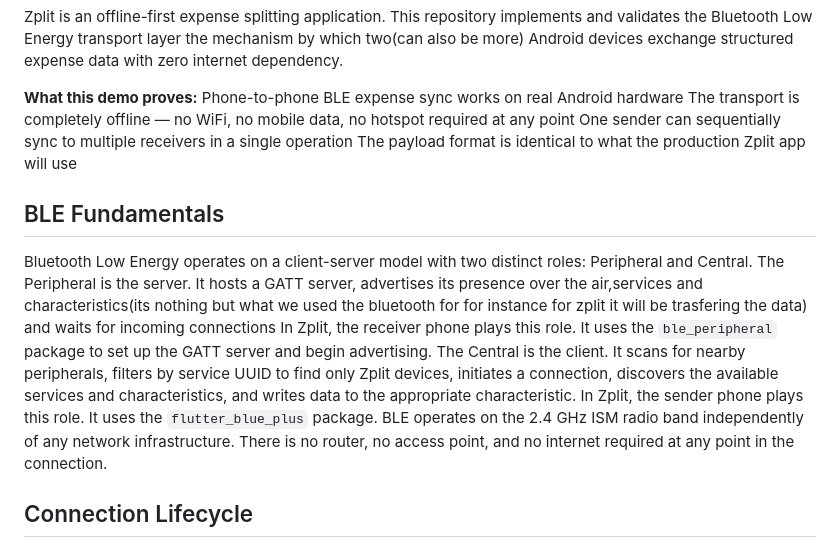
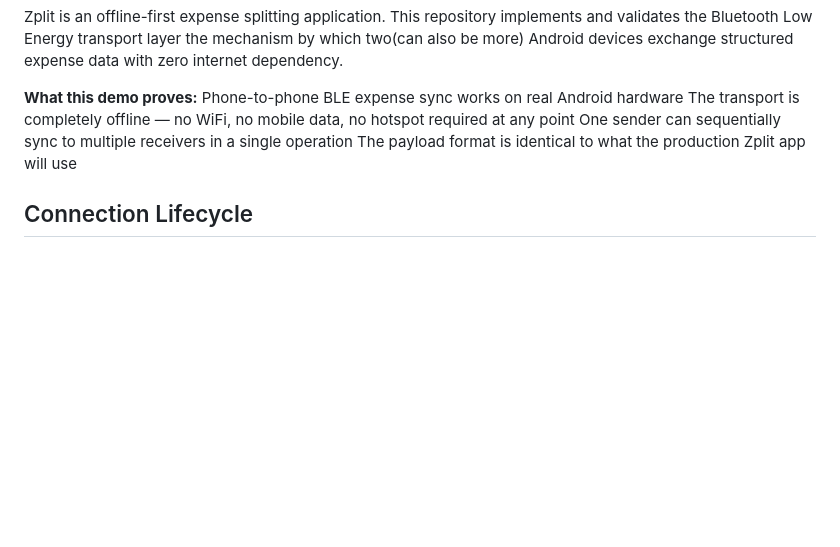
Before and after one commit to 4555jan/zplit_nearby_connections, a Markdown page: README.md, the part around the change. GitHub-like rendering; blank space fills up the shorter version.

```diff
--- a/README.md
+++ b/README.md
@@ -10,15 +10,6 @@ Zplit is an offline-first expense splitting application. This repository impleme
  One sender can sequentially sync to multiple receivers in a single operation
  The payload format is identical to what the production Zplit app will use
 
-## BLE Fundamentals
-Bluetooth Low Energy operates on a client-server model with two distinct roles: Peripheral and Central.
-The Peripheral is the server. It hosts a GATT server,
-advertises its presence over the air,services and characteristics(its nothing but what we used the bluetooth for for instance for zplit it will be trasfering the data)
- and waits for incoming connections
-In Zplit, the receiver phone plays this role. It uses the `ble_peripheral` package to set up the GATT server and begin advertising.
-The Central is the client. It scans for nearby peripherals, filters by service UUID to find only Zplit devices, initiates a connection, discovers the
-available services and characteristics, and writes data to the appropriate characteristic. In Zplit, the sender phone plays this role. It uses the `flutter_blue_plus` package.
-BLE operates on the 2.4 GHz ISM radio band independently of any network infrastructure. There is no router, no access point, and no internet required at any point in the connection.
 ## Connection Lifecycle
 Every sync operation between a sender and a single receiver follows this sequence.
 First, the receiver initializes its GATT server, registers the Zplit service and characteristic, sets up the write request callback,
```
